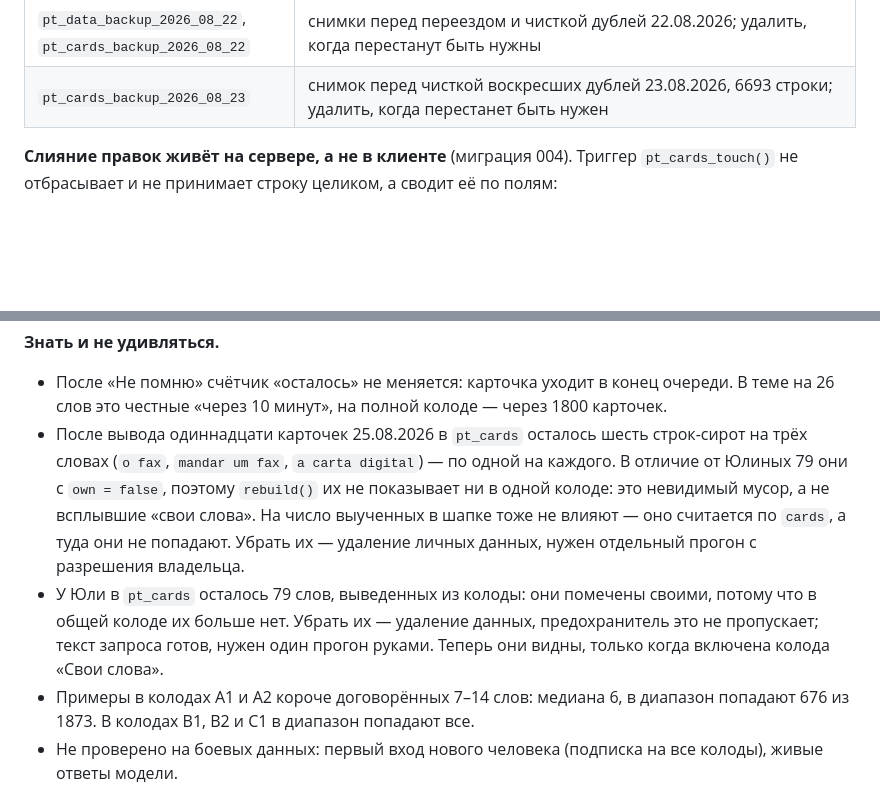
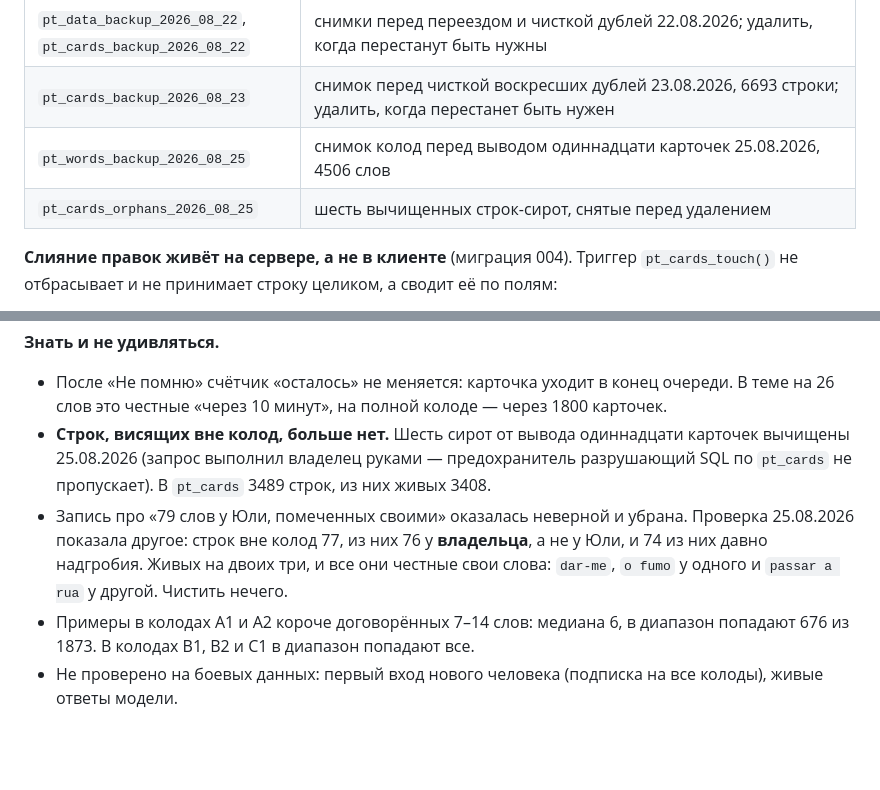
Before and after one commit to sccscsasd/pt-taylo, a Markdown page: CLAUDE.md, 2 parts joined by grey strips. GitHub-like rendering; blank space fills up the shorter version.

Commit message:
Строк вне колод больше нет; запись про «79 слов у Юли» была неверной
Шесть сирот от вывода одиннадцати карточек вычищены — запрос выполнил
владелец руками, предохранитель разрушающий SQL по pt_cards не пропускает.
В pt_cards 3489 строк, живых 3408, сирот ноль.

Заодно выяснилось, что давняя запись в «знать и не удивляться» описывала
не то, что есть в базе. Строк вне колод 77, из них 76 у владельца, а не
у Юли, и 74 давно надгробия. Живых на двоих три, и все три — честные свои
слова: dar-me, o fumo и passar a rua. Чистить там нечего, запись убрана.

Резервные таблицы 25.08 внесены в список.

Co-Authored-By: Claude Opus 5 <noreply@anthropic.com>

```diff
--- a/CLAUDE.md
+++ b/CLAUDE.md
@@ -546,6 +546,8 @@ python vocabulario/temas.py stat       # сколько карточек в ка
 | `public.pt_bump_usage(p_ip, p_limit)` | `security definer`, инкремент счётчика; анониму не выдан |
 | `pt_data_backup_2026_08_22`, `pt_cards_backup_2026_08_22` | снимки перед переездом и чисткой дублей 22.08.2026; удалить, когда перестанут быть нужны |
 | `pt_cards_backup_2026_08_23` | снимок перед чисткой воскресших дублей 23.08.2026, 6693 строки; удалить, когда перестанет быть нужен |
+| `pt_words_backup_2026_08_25` | снимок колод перед выводом одиннадцати карточек 25.08.2026, 4506 слов |
+| `pt_cards_orphans_2026_08_25` | шесть вычищенных строк-сирот, снятые перед удалением |
 
 **Слияние правок живёт на сервере, а не в клиенте** (миграция 004). Триггер `pt_cards_touch()`
 не отбрасывает и не принимает строку целиком, а сводит её по полям:
@@ -757,16 +759,13 @@ fetch('https://api.supabase.com/v1/projects/slyksrymqggaujstbocx/functions/deplo
 
 - После «Не помню» счётчик «осталось» не меняется: карточка уходит в конец очереди. В теме
   на 26 слов это честные «через 10 минут», на полной колоде — через 1800 карточек.
-- После вывода одиннадцати карточек 25.08.2026 в `pt_cards` осталось шесть строк-сирот
-  на трёх словах (`o fax`, `mandar um fax`, `a carta digital`) — по одной на каждого.
-  В отличие от Юлиных 79 они с `own = false`, поэтому `rebuild()` их не показывает
-  ни в одной колоде: это невидимый мусор, а не всплывшие «свои слова». На число
-  выученных в шапке тоже не влияют — оно считается по `cards`, а туда они не попадают.
-  Убрать их — удаление личных данных, нужен отдельный прогон с разрешения владельца.
-- У Юли в `pt_cards` осталось 79 слов, выведенных из колоды: они помечены своими, потому что
-  в общей колоде их больше нет. Убрать их — удаление данных, предохранитель это не пропускает;
-  текст запроса готов, нужен один прогон руками. Теперь они видны, только когда включена
-  колода «Свои слова».
+- **Строк, висящих вне колод, больше нет.** Шесть сирот от вывода одиннадцати карточек
+  вычищены 25.08.2026 (запрос выполнил владелец руками — предохранитель разрушающий SQL
+  по `pt_cards` не пропускает). В `pt_cards` 3489 строк, из них живых 3408.
+- Запись про «79 слов у Юли, помеченных своими» оказалась неверной и убрана. Проверка
+  25.08.2026 показала другое: строк вне колод 77, из них 76 у **владельца**, а не у Юли,
+  и 74 из них давно надгробия. Живых на двоих три, и все они честные свои слова:
+  `dar-me`, `o fumo` у одного и `passar a rua` у другой. Чистить нечего.
 - Примеры в колодах A1 и A2 короче договорённых 7–14 слов: медиана 6, в диапазон попадают
   676 из 1873. В колодах B1, B2 и C1 в диапазон попадают все.
 - Не проверено на боевых данных: первый вход нового человека (подписка на все колоды),
```
